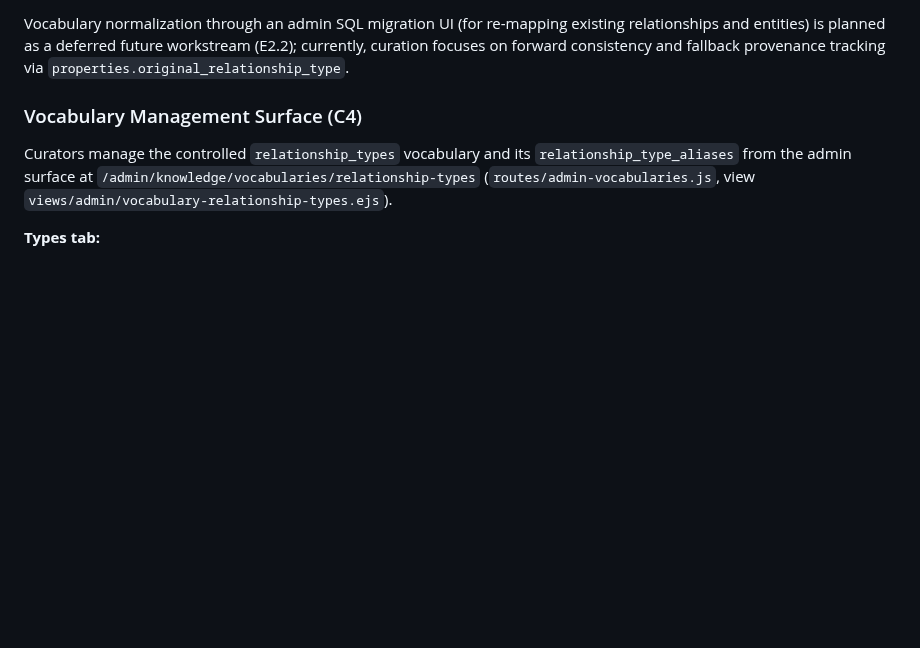
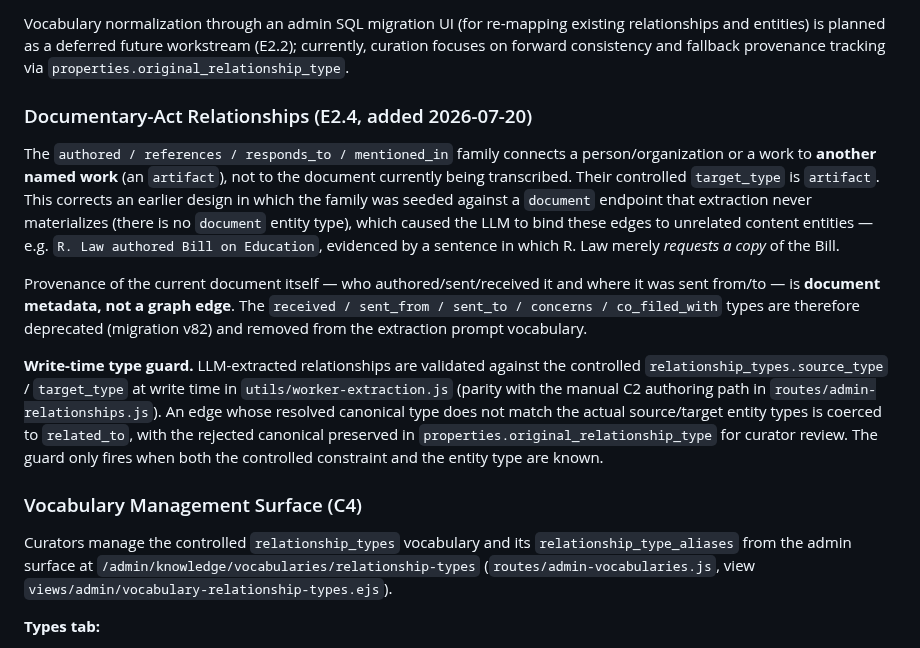
Before and after one commit to absaltfox/bartelby, a Markdown page: docs/knowledge-graph-design.md, the part around the change. Drawn GitHub-style; blank space fills up the shorter version.

Commit message:
docs(kg): document documentary-act reframe and EAC mapping correction
Per CLAUDE.md Documentation Rule and docs/development-principles.md
Documentation Principle.

Co-Authored-By: Claude Opus 4.8 <noreply@anthropic.com>
Claude-Session: https://claude.ai/code/session_01XLcn12DeNG4KZTyLPYkJCL

```diff
--- a/docs/knowledge-graph-design.md
+++ b/docs/knowledge-graph-design.md
@@ -220,6 +220,31 @@ Vocabulary normalization through an admin SQL migration UI (for re-mapping
 existing relationships and entities) is planned as a deferred future workstream
 (E2.2); currently, curation focuses on forward consistency and fallback
 provenance tracking via `properties.original_relationship_type`.
+
+### Documentary-Act Relationships (E2.4, added 2026-07-20)
+
+The `authored / references / responds_to / mentioned_in` family connects a
+person/organization or a work to **another named work** (an `artifact`), not to
+the document currently being transcribed. Their controlled `target_type` is
+`artifact`. This corrects an earlier design in which the family was seeded
+against a `document` endpoint that extraction never materializes (there is no
+`document` entity type), which caused the LLM to bind these edges to unrelated
+content entities — e.g. `R. Law authored Bill on Education`, evidenced by a
+sentence in which R. Law merely *requests a copy* of the Bill.
+
+Provenance of the current document itself — who authored/sent/received it and
+where it was sent from/to — is **document metadata, not a graph edge**. The
+`received / sent_from / sent_to / concerns / co_filed_with` types are therefore
+deprecated (migration v82) and removed from the extraction prompt vocabulary.
+
+**Write-time type guard.** LLM-extracted relationships are validated against the
+controlled `relationship_types.source_type` / `target_type` at write time in
+`utils/worker-extraction.js` (parity with the manual C2 authoring path in
+`routes/admin-relationships.js`). An edge whose resolved canonical type does not
+match the actual source/target entity types is coerced to `related_to`, with the
+rejected canonical preserved in `properties.original_relationship_type` for
+curator review. The guard only fires when both the controlled constraint and the
+entity type are known.
 
 ### Vocabulary Management Surface (C4)
 
```
Also changed, not shown: docs/reviews/2026-05-31-entity-extraction-historian-lens.md (+1 -1 lines).
